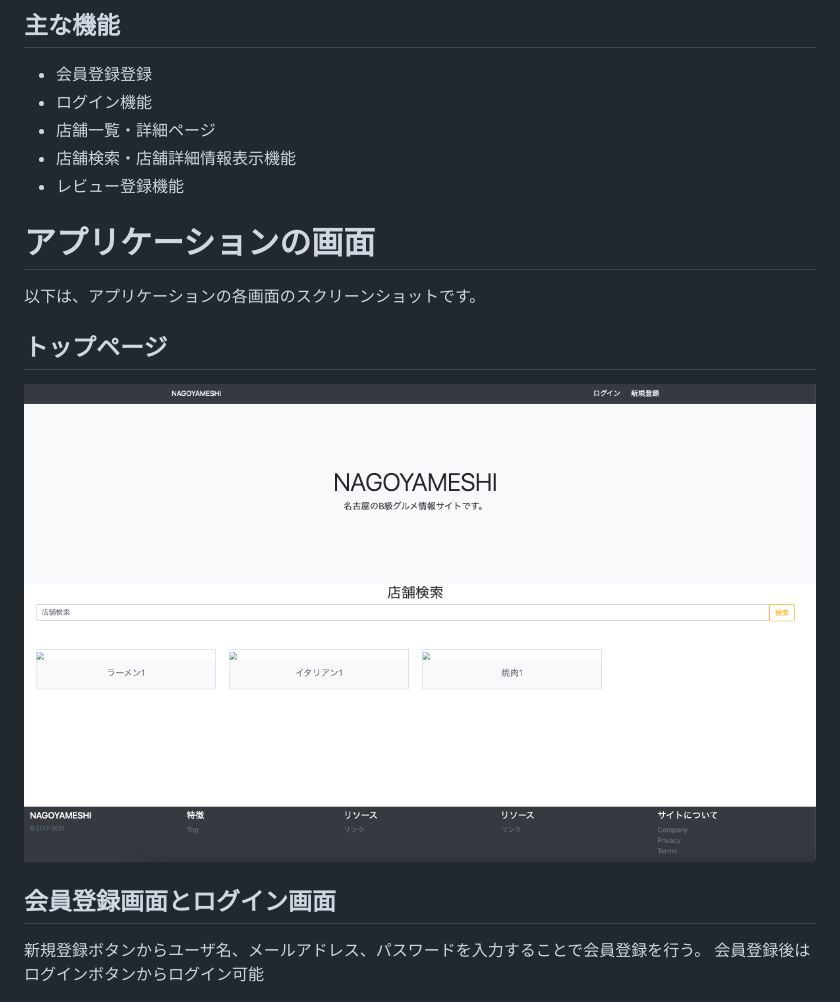
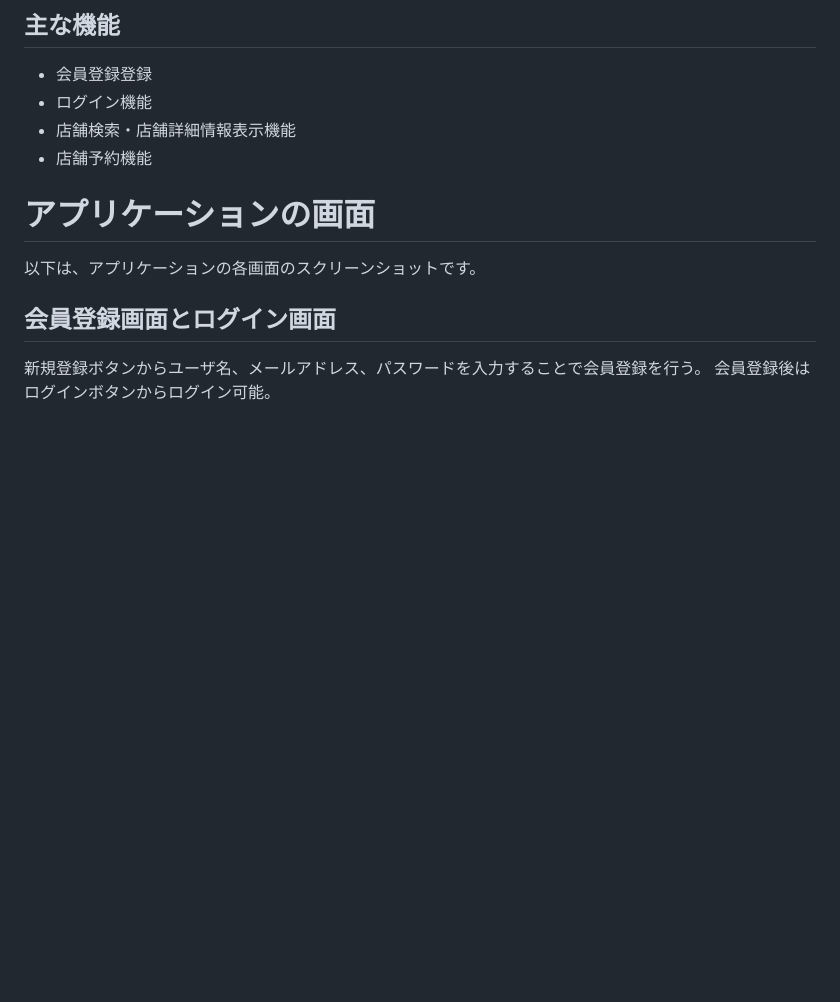
Before and after one commit to miyaG9I8/NAGOYAMESHI, a Markdown page: README.md, the part around the change printed below. GitHub-like rendering; pictures changed too: docs/toppage.png; blank space fills up the shorter version.

Commit message:
READMEに店舗情報機能追加

```diff
--- a/README.md
+++ b/README.md
@@ -16,19 +16,15 @@ AWSエンジニアとしての業務理解を深める目的で、
 ## 主な機能
 - 会員登録登録
 - ログイン機能
-- 店舗一覧・詳細ページ
 - 店舗検索・店舗詳細情報表示機能
-- レビュー登録機能
+- 店舗予約機能
 
 # アプリケーションの画面
 以下は、アプリケーションの各画面のスクリーンショットです。
 
-## トップページ
-![top-page](./docs/toppage.png)
-
 ## 会員登録画面とログイン画面
 新規登録ボタンからユーザ名、メールアドレス、パスワードを入力することで会員登録を行う。
-会員登録後はログインボタンからログイン可能
+会員登録後はログインボタンからログイン可能。
 
 ![signup](./docs/signup.png)
 
```
Also changed, not shown: other parts of README.md (+10 -1 lines), docs/restaurant_detail.png (added), docs/restaurant_review.png (added), 2 other files.
